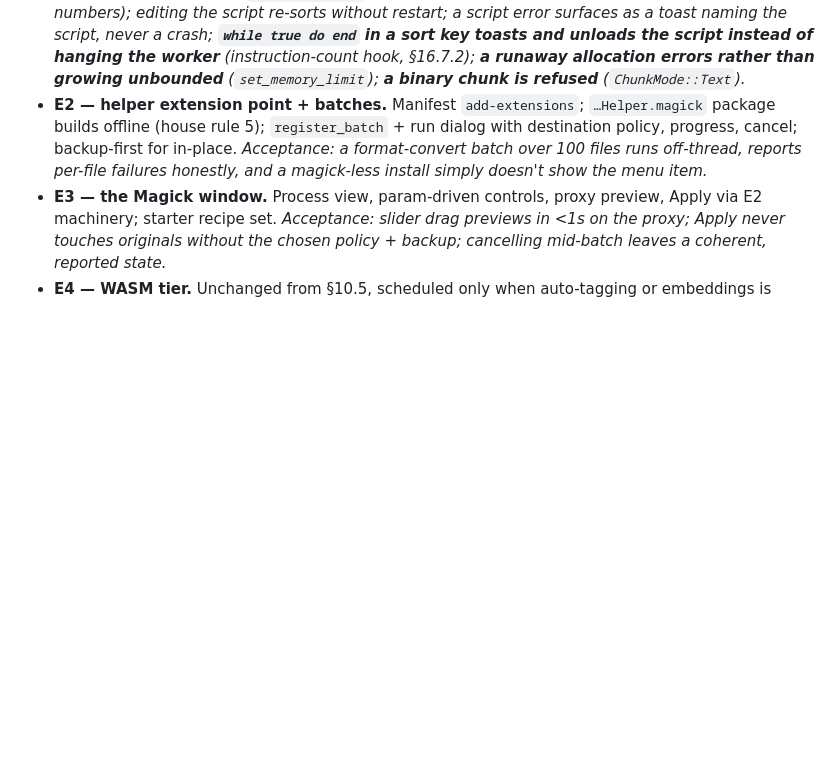
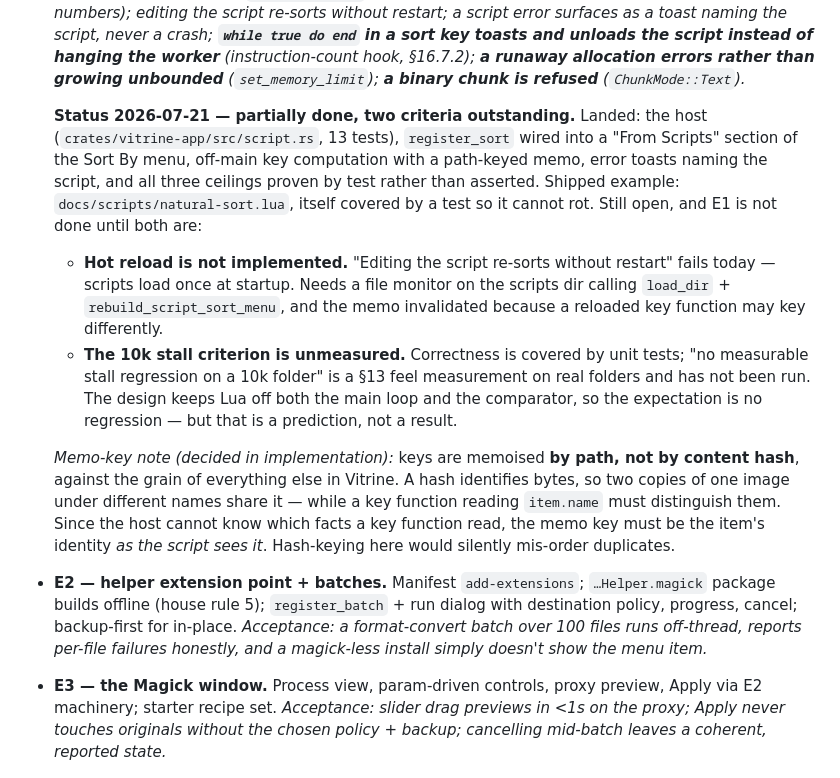
Before and after one commit to superuser-miguel/vitrine, a Markdown page: PLAN.md, the part around the change. GitHub-like rendering; blank space fills up the shorter version.

Commit message:
docs: PLAN §16.6 — E1 status, honestly partial
Records what actually landed against E1's acceptance criteria and, more
usefully, what did not: hot reload is not implemented (scripts load once at
startup, so "editing the script re-sorts without restart" fails today), and
the 10k-folder stall criterion is unmeasured. The design keeps Lua off both
the main loop and the comparator so no regression is expected — but an
expectation is not a §13 measurement, and this plan does not get to call a
prediction a result.

Also records the memo-key decision and its reasoning, since it cuts against
the content-hash keying used everywhere else in the codebase and a future
reader will otherwise assume it is a mistake.

Co-Authored-By: Claude Opus 4.8 <noreply@anthropic.com>

```diff
--- a/PLAN.md
+++ b/PLAN.md
@@ -1448,6 +1448,31 @@ Find Duplicates' current exact/pHash clustering; everything indexing.
   hanging the worker** (instruction-count hook, §16.7.2); **a runaway
   allocation errors rather than growing unbounded** (`set_memory_limit`);
   **a binary chunk is refused** (`ChunkMode::Text`).*
+
+  **Status 2026-07-21 — partially done, two criteria outstanding.** Landed:
+  the host (`crates/vitrine-app/src/script.rs`, 13 tests), `register_sort`
+  wired into a "From Scripts" section of the Sort By menu, off-main key
+  computation with a path-keyed memo, error toasts naming the script, and all
+  three ceilings proven by test rather than asserted. Shipped example:
+  `docs/scripts/natural-sort.lua`, itself covered by a test so it cannot rot.
+  Still open, and E1 is not done until both are:
+  - **Hot reload is not implemented.** "Editing the script re-sorts without
+    restart" fails today — scripts load once at startup. Needs a file monitor
+    on the scripts dir calling `load_dir` + `rebuild_script_sort_menu`, and
+    the memo invalidated because a reloaded key function may key differently.
+  - **The 10k stall criterion is unmeasured.** Correctness is covered by unit
+    tests; "no measurable stall regression on a 10k folder" is a §13 feel
+    measurement on real folders and has not been run. The design keeps Lua off
+    both the main loop and the comparator, so the expectation is no regression
+    — but that is a prediction, not a result.
+
+  *Memo-key note (decided in implementation):* keys are memoised **by path,
+  not by content hash**, against the grain of everything else in Vitrine. A
+  hash identifies bytes, so two copies of one image under different names
+  share it — while a key function reading `item.name` must distinguish them.
+  Since the host cannot know which facts a key function read, the memo key
+  must be the item's identity *as the script sees it*. Hash-keying here would
+  silently mis-order duplicates.
 - **E2 — helper extension point + batches.** Manifest `add-extensions`;
   `…Helper.magick` package builds offline (house rule 5); `register_batch` +
   run dialog with destination policy, progress, cancel; backup-first for
```
